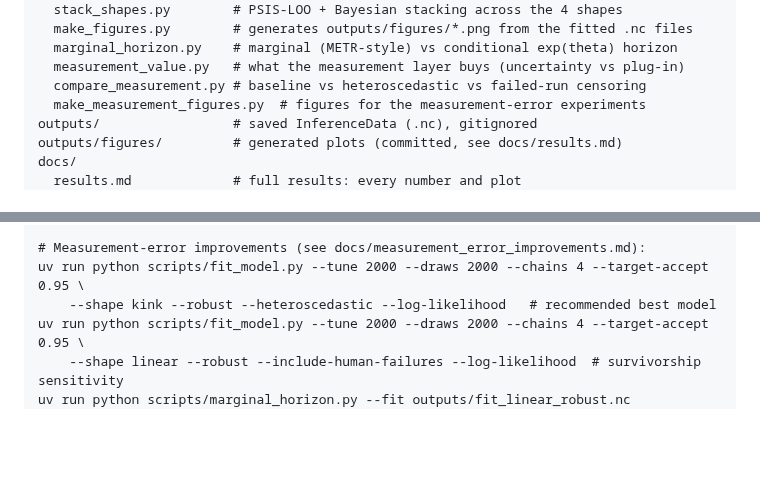
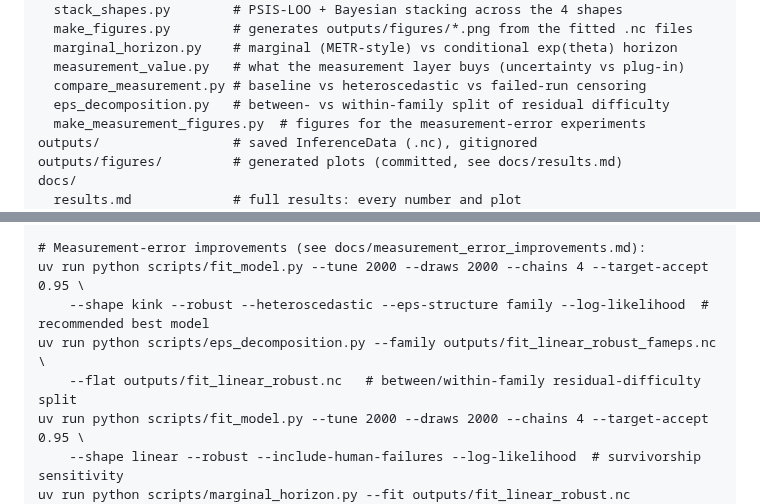
Before and after one commit to korentomas/metr-measurement-error, a Markdown page: README.md, 2 parts joined by grey strips. Drawn GitHub-style; blank space fills up the shorter version.

```diff
--- a/README.md
+++ b/README.md
@@ -48,6 +48,7 @@ scripts/
   marginal_horizon.py    # marginal (METR-style) vs conditional exp(theta) horizon
   measurement_value.py   # what the measurement layer buys (uncertainty vs plug-in)
   compare_measurement.py # baseline vs heteroscedastic vs failed-run censoring
+  eps_decomposition.py   # between- vs within-family split of residual difficulty
   make_measurement_figures.py  # figures for the measurement-error experiments
 outputs/                 # saved InferenceData (.nc), gitignored
 outputs/figures/         # generated plots (committed, see docs/results.md)
@@ -193,7 +194,9 @@ uv run python scripts/fit_model.py --tune 2000 --draws 2000 --chains 4 --target-
 
 # Measurement-error improvements (see docs/measurement_error_improvements.md):
 uv run python scripts/fit_model.py --tune 2000 --draws 2000 --chains 4 --target-accept 0.95 \
-    --shape kink --robust --heteroscedastic --log-likelihood   # recommended best model
+    --shape kink --robust --heteroscedastic --eps-structure family --log-likelihood  # recommended best model
+uv run python scripts/eps_decomposition.py --family outputs/fit_linear_robust_fameps.nc \
+    --flat outputs/fit_linear_robust.nc   # between/within-family residual-difficulty split
 uv run python scripts/fit_model.py --tune 2000 --draws 2000 --chains 4 --target-accept 0.95 \
     --shape linear --robust --include-human-failures --log-likelihood  # survivorship sensitivity
 uv run python scripts/marginal_horizon.py --fit outputs/fit_linear_robust.nc
```
Also changed, not shown: docs/measurement_error_improvements.md (+92 -24 lines), outputs/figures/eps_family_decomposition.png (added), 2 other files.
